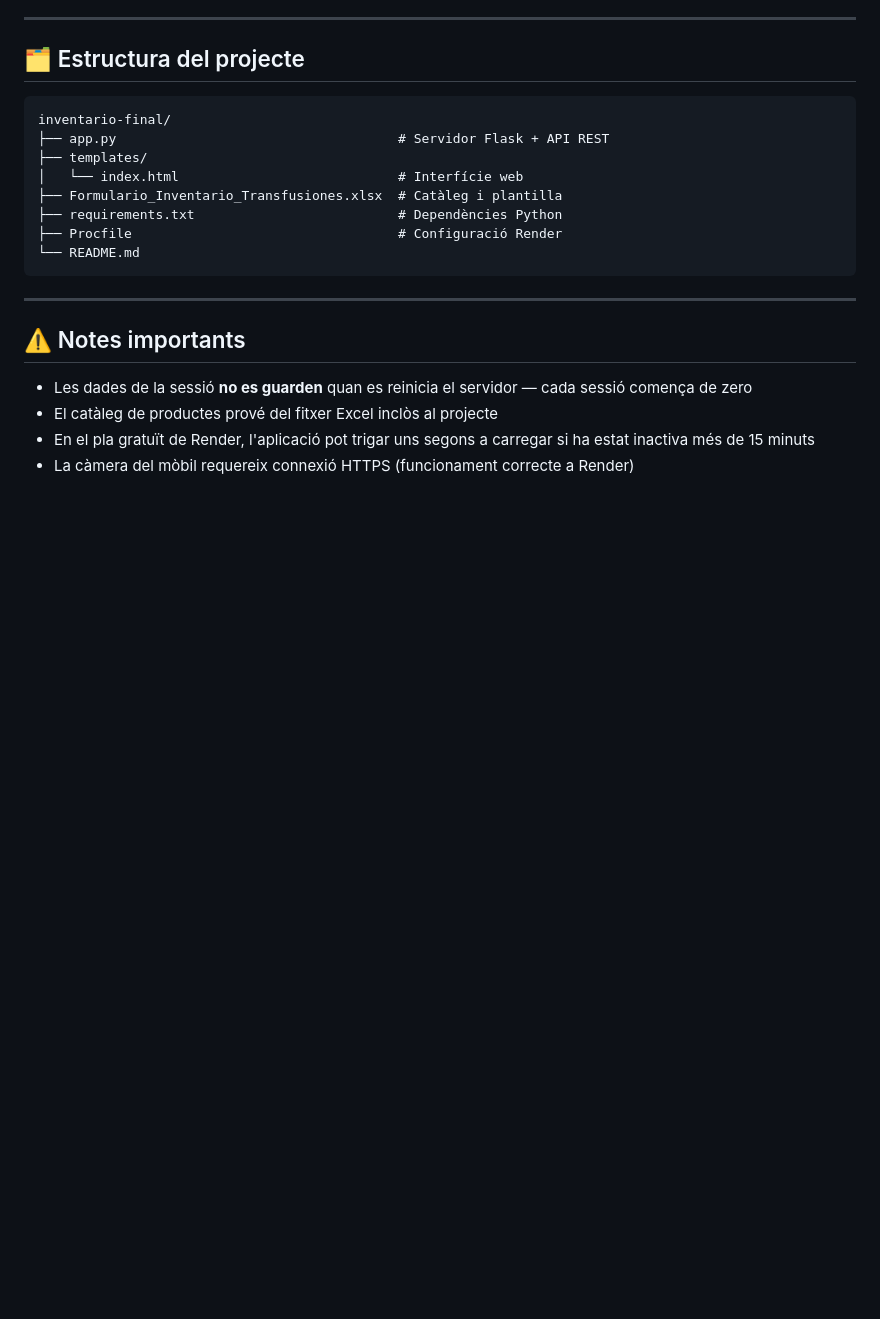
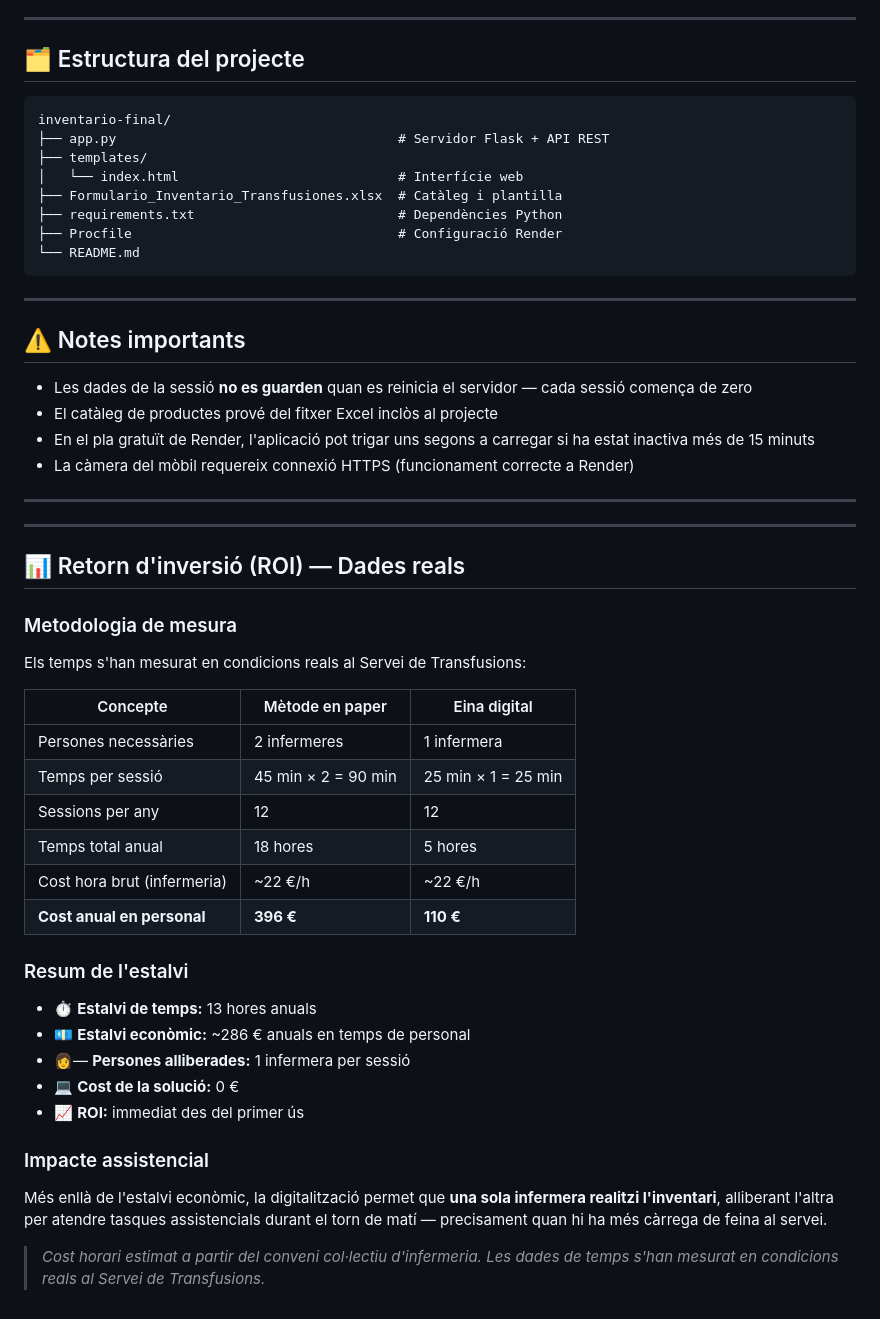
Before and after one commit to NaviIAQ/INVENTARI, a Markdown page: README.md, the part around the change. GitHub-like rendering; blank space fills up the shorter version.

Commit message:
Enhance README with ROI and impact details
Added ROI analysis and impact assessment for digital solution.

```diff
--- a/README.md
+++ b/README.md
@@ -121,3 +121,34 @@ inventario-final/
 - El catàleg de productes prové del fitxer Excel inclòs al projecte
 - En el pla gratuït de Render, l'aplicació pot trigar uns segons a carregar si ha estat inactiva més de 15 minuts
 - La càmera del mòbil requereix connexió HTTPS (funcionament correcte a Render)
+
+---
+---
+
+## 📊 Retorn d'inversió (ROI) — Dades reals
+
+### Metodologia de mesura
+
+Els temps s'han mesurat en condicions reals al Servei de Transfusions:
+
+| Concepte | Mètode en paper | Eina digital |
+|---|---|---|
+| Persones necessàries | 2 infermeres | 1 infermera |
+| Temps per sessió | 45 min × 2 = 90 min | 25 min × 1 = 25 min |
+| Sessions per any | 12 | 12 |
+| Temps total anual | 18 hores | 5 hores |
+| Cost hora brut (infermeria) | ~22 €/h | ~22 €/h |
+| **Cost anual en personal** | **396 €** | **110 €** |
+
+### Resum de l'estalvi
+
+- ⏱ **Estalvi de temps:** 13 hores anuals
+- 💶 **Estalvi econòmic:** ~286 € anuals en temps de personal
+- 👩‍― **Persones alliberades:** 1 infermera per sessió
+- 💻 **Cost de la solució:** 0 €
+- 📈 **ROI:** immediat des del primer ús
+### Impacte assistencial
+
+Més enllà de l'estalvi econòmic, la digitalització permet que **una sola infermera realitzi l'inventari**, alliberant l'altra per atendre tasques assistencials durant el torn de matí — precisament quan hi ha més càrrega de feina al servei.
+
+> *Cost horari estimat a partir del conveni col·lectiu d'infermeria. Les dades de temps s'han mesurat en condicions reals al Servei de Transfusions.*
```
